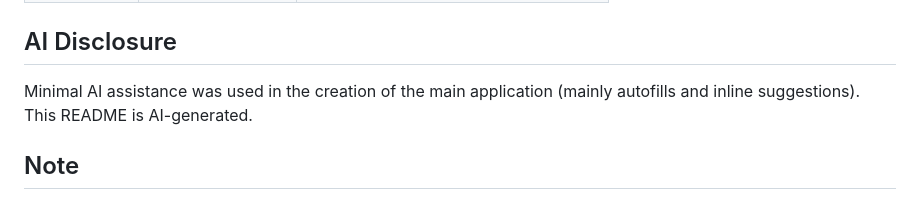
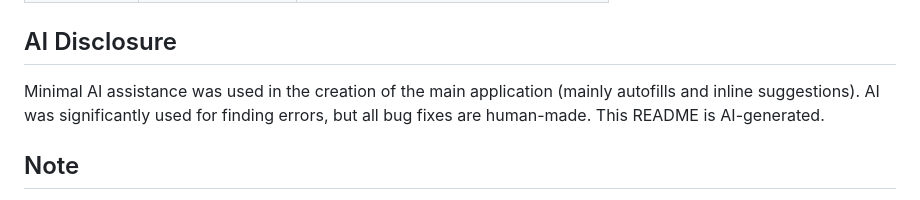
Before and after one commit to muditgoel135/Base-Flask-App, a Markdown page: README.md, the part around the change. Drawn GitHub-style.

Commit message:
Update AI disclosure in README
Clarifies AI usage in the README: notes that AI was significantly used for finding errors while all bug fixes were performed by humans, improving transparency in the AI disclosure section.

```diff
--- a/README.md
+++ b/README.md
@@ -103,7 +103,7 @@ Base-Flask-App/
 
 ## AI Disclosure
 
-Minimal AI assistance was used in the creation of the main application (mainly autofills and inline suggestions). This README is AI-generated.
+Minimal AI assistance was used in the creation of the main application (mainly autofills and inline suggestions). AI was significantly used for finding errors, but all bug fixes are human-made. This README is AI-generated.
 
 ## Note
 
```
